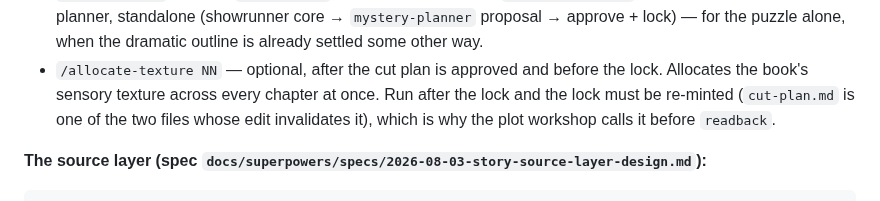
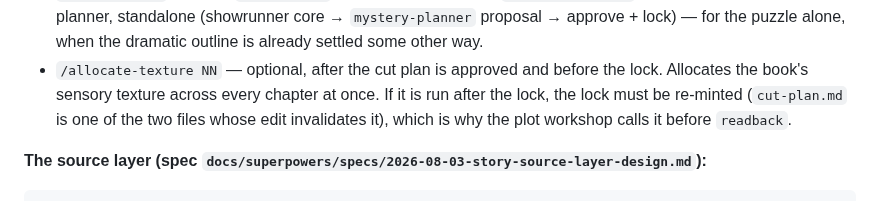
Before and after one commit to bkoh957/penny, a Markdown page: CLAUDE.md, the part around the change. GitHub-like rendering.

Commit message:
docs: mark the allocate-texture re-mint clause as conditional, not sequential

```diff
--- a/CLAUDE.md
+++ b/CLAUDE.md
@@ -146,9 +146,9 @@ check (deleted 2026-08-25) came to fail every correctly-configured series for a
   already settled some other way.
 - `/allocate-texture NN` — optional, after the cut plan is approved and before
   the lock. Allocates the book's sensory texture across every chapter at once.
-  Run after the lock and the lock must be re-minted (`cut-plan.md` is one of the
-  two files whose edit invalidates it), which is why the plot workshop calls it
-  before `readback`.
+  If it is run after the lock, the lock must be re-minted (`cut-plan.md` is one
+  of the two files whose edit invalidates it), which is why the plot workshop
+  calls it before `readback`.
 
 **The source layer (spec `docs/superpowers/specs/2026-08-03-story-source-layer-design.md`):**
 
```
